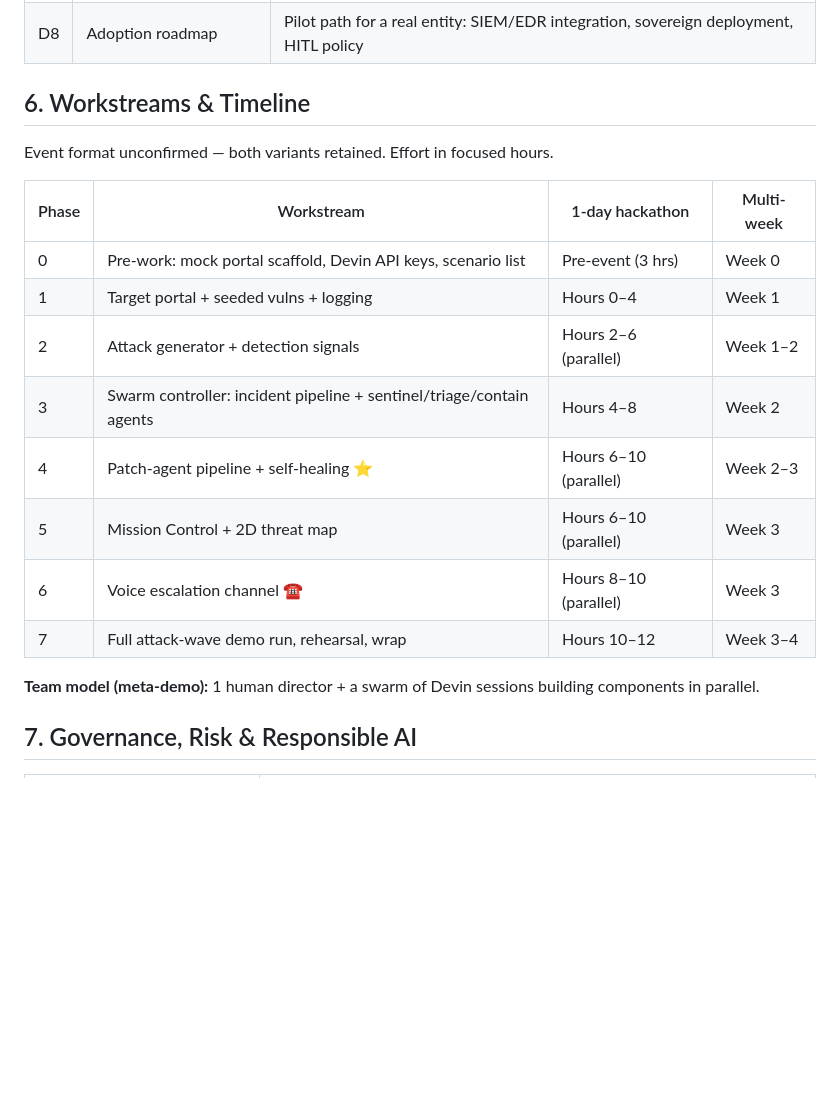
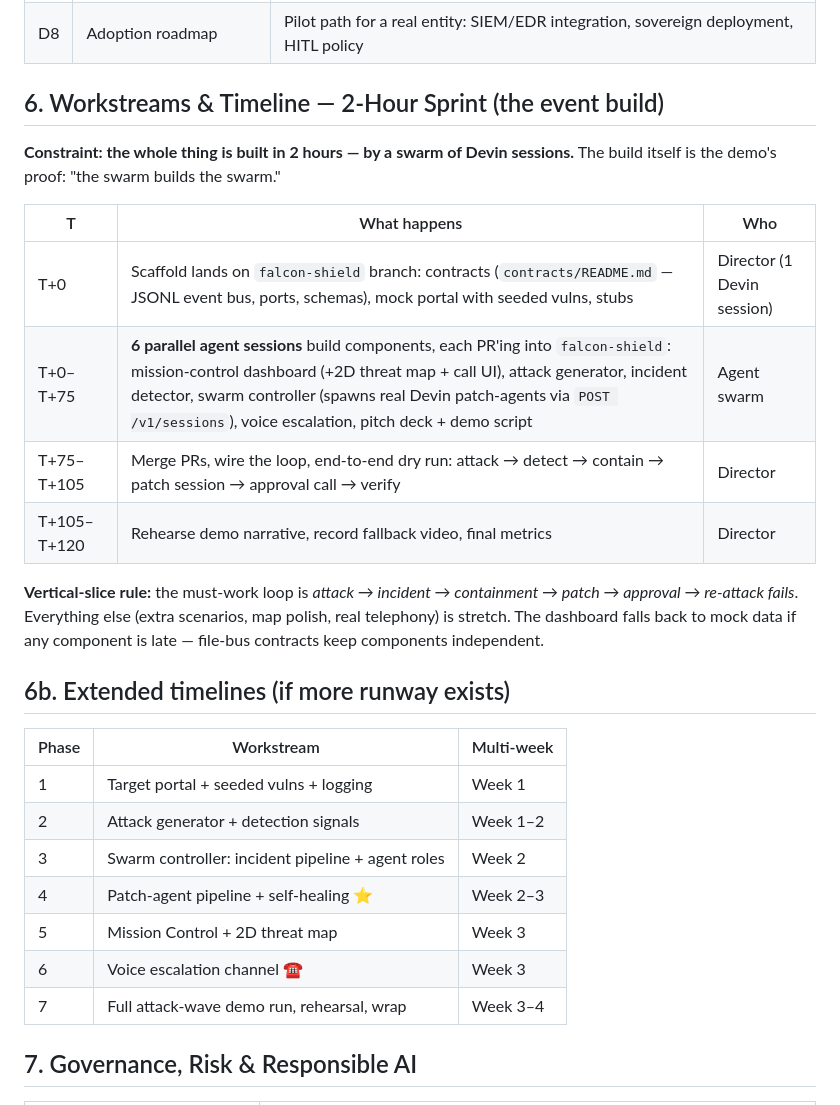
Before and after one commit to AdhamFouad-444/Devin, a Markdown page: SCOPE_OF_WORK.md, the part around the change. GitHub-like rendering; blank space fills up the shorter version.

Commit message:
sow: 2-hour swarm sprint plan
Co-Authored-By: Devin AI <158243242+devin-ai-integration[bot]@users.noreply.github.com>

```diff
--- a/SCOPE_OF_WORK.md
+++ b/SCOPE_OF_WORK.md
@@ -114,22 +114,30 @@ Yes → deploy. No/unclear → exception queue. Transcript + decision + outcome
 | D7 | Demo run + recording | Live attack wave incl. a patch-with-phone-approval sequence; recorded fallback |
 | D8 | Adoption roadmap | Pilot path for a real entity: SIEM/EDR integration, sovereign deployment, HITL policy |
 
-## 6. Workstreams & Timeline
+## 6. Workstreams & Timeline — 2-Hour Sprint (the event build)
 
-Event format unconfirmed — both variants retained. Effort in focused hours.
+**Constraint: the whole thing is built in 2 hours — by a swarm of Devin sessions.** The build itself is the demo's proof: "the swarm builds the swarm."
 
-| Phase | Workstream | 1-day hackathon | Multi-week |
-|---|---|---|---|
-| 0 | Pre-work: mock portal scaffold, Devin API keys, scenario list | Pre-event (3 hrs) | Week 0 |
-| 1 | Target portal + seeded vulns + logging | Hours 0–4 | Week 1 |
-| 2 | Attack generator + detection signals | Hours 2–6 (parallel) | Week 1–2 |
-| 3 | Swarm controller: incident pipeline + sentinel/triage/contain agents | Hours 4–8 | Week 2 |
-| 4 | Patch-agent pipeline + self-healing ⭐ | Hours 6–10 (parallel) | Week 2–3 |
-| 5 | Mission Control + 2D threat map | Hours 6–10 (parallel) | Week 3 |
-| 6 | Voice escalation channel ☎ | Hours 8–10 (parallel) | Week 3 |
-| 7 | Full attack-wave demo run, rehearsal, wrap | Hours 10–12 | Week 3–4 |
+| T | What happens | Who |
+|---|---|---|
+| T+0 | Scaffold lands on `falcon-shield` branch: contracts (`contracts/README.md` — JSONL event bus, ports, schemas), mock portal with seeded vulns, stubs | Director (1 Devin session) |
+| T+0–T+75 | **6 parallel agent sessions** build components, each PR'ing into `falcon-shield`: mission-control dashboard (+2D threat map + call UI), attack generator, incident detector, swarm controller (spawns real Devin patch-agents via `POST /v1/sessions`), voice escalation, pitch deck + demo script | Agent swarm |
+| T+75–T+105 | Merge PRs, wire the loop, end-to-end dry run: attack → detect → contain → patch session → approval call → verify | Director |
+| T+105–T+120 | Rehearse demo narrative, record fallback video, final metrics | Director |
 
-**Team model (meta-demo):** 1 human director + a swarm of Devin sessions building components in parallel.
+**Vertical-slice rule:** the must-work loop is *attack → incident → containment → patch → approval → re-attack fails*. Everything else (extra scenarios, map polish, real telephony) is stretch. The dashboard falls back to mock data if any component is late — file-bus contracts keep components independent.
+
+## 6b. Extended timelines (if more runway exists)
+
+| Phase | Workstream | Multi-week |
+|---|---|---|
+| 1 | Target portal + seeded vulns + logging | Week 1 |
+| 2 | Attack generator + detection signals | Week 1–2 |
+| 3 | Swarm controller: incident pipeline + agent roles | Week 2 |
+| 4 | Patch-agent pipeline + self-healing ⭐ | Week 2–3 |
+| 5 | Mission Control + 2D threat map | Week 3 |
+| 6 | Voice escalation channel ☎ | Week 3 |
+| 7 | Full attack-wave demo run, rehearsal, wrap | Week 3–4 |
 
 ## 7. Governance, Risk & Responsible AI
 
```
